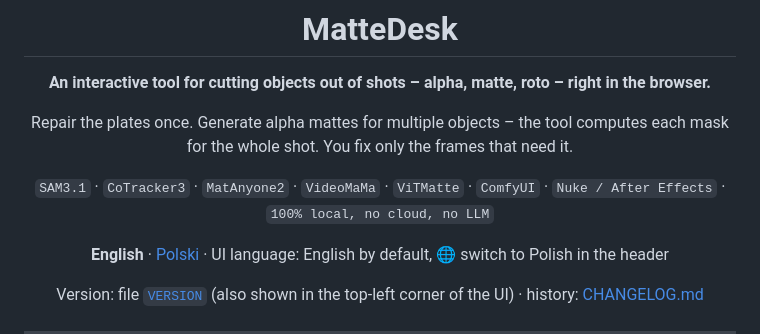
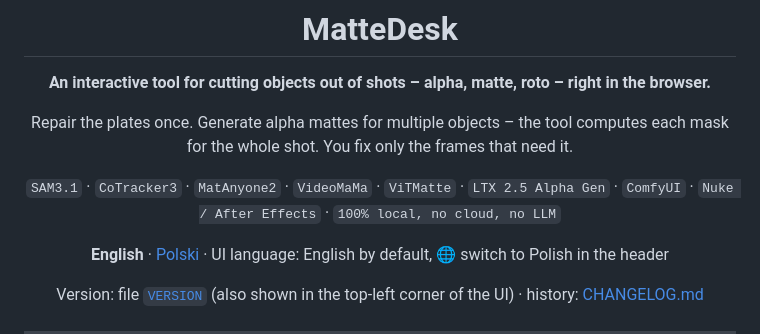
Before and after one commit to fishfinger44/MatteDesk, a Markdown page: README.md, the part around the change. GitHub-like rendering.

Commit message:
README: LTX 2.5 Alpha Gen in the model list
Co-Authored-By: Claude Opus 5.5 <noreply@anthropic.com>

```diff
--- a/README.md
+++ b/README.md
@@ -8,7 +8,7 @@
 
 Repair the plates once. Generate alpha mattes for multiple objects – the tool computes each mask for the whole shot. You fix only the frames that need it.
 
-`SAM3.1` · `CoTracker3` · `MatAnyone2` · `VideoMaMa` · `ViTMatte` · `ComfyUI` · `Nuke / After Effects` · `100% local, no cloud, no LLM`
+`SAM3.1` · `CoTracker3` · `MatAnyone2` · `VideoMaMa` · `ViTMatte` · `LTX 2.5 Alpha Gen` · `ComfyUI` · `Nuke / After Effects` · `100% local, no cloud, no LLM`
 
 **English** · [Polski](README.pl.md) · UI language: English by default, 🌐 switch to Polish in the header
 
```
Also changed, not shown: README.pl.md (+1 -1 lines).
